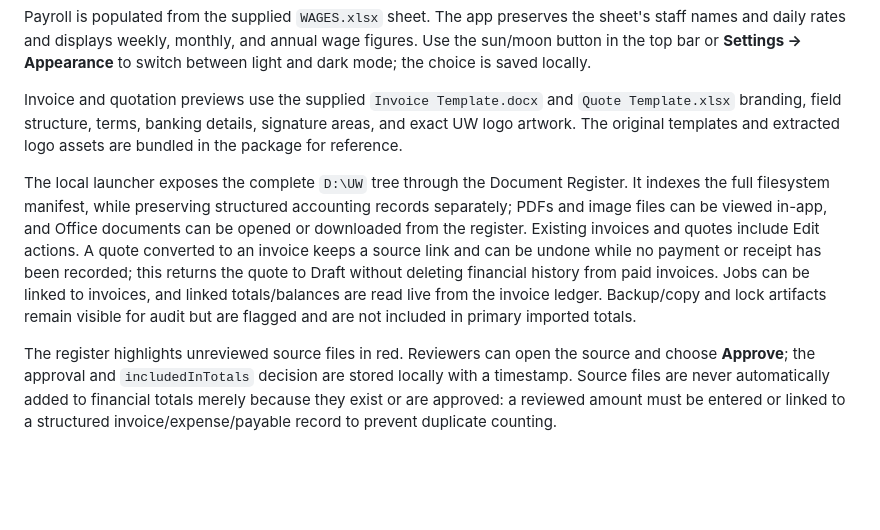
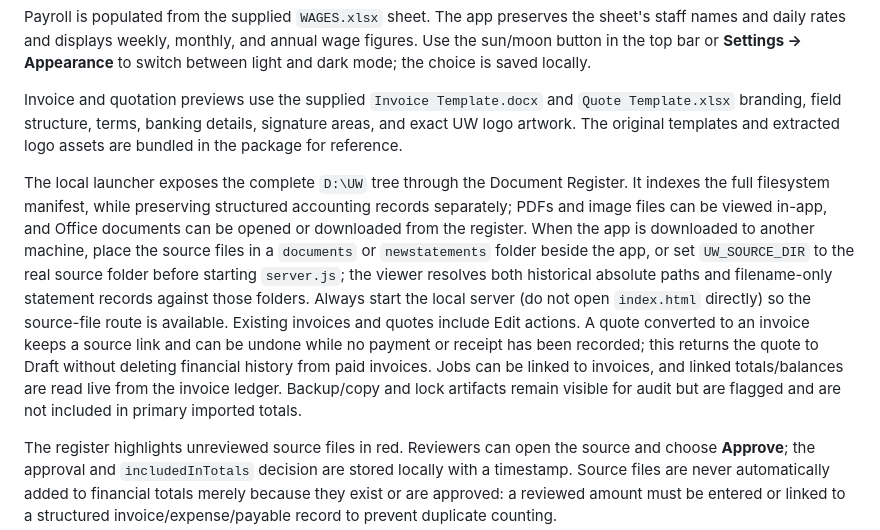
Before and after one commit to 1SkyShadow1/UWwarehouse, a Markdown page: README.md, the part around the change. Drawn GitHub-style; blank space fills up the shorter version.

Commit message:
Document local source folder setup
Explain how downloaded installations resolve actual source documents and why the local server is required.

Co-authored-by: Copilot App <223556219+Copilot@users.noreply.github.com>

```diff
--- a/README.md
+++ b/README.md
@@ -8,7 +8,7 @@ Payroll is populated from the supplied `WAGES.xlsx` sheet. The app preserves the
 
 Invoice and quotation previews use the supplied `Invoice Template.docx` and `Quote Template.xlsx` branding, field structure, terms, banking details, signature areas, and exact UW logo artwork. The original templates and extracted logo assets are bundled in the package for reference.
 
-The local launcher exposes the complete `D:\UW` tree through the Document Register. It indexes the full filesystem manifest, while preserving structured accounting records separately; PDFs and image files can be viewed in-app, and Office documents can be opened or downloaded from the register. Existing invoices and quotes include Edit actions. A quote converted to an invoice keeps a source link and can be undone while no payment or receipt has been recorded; this returns the quote to Draft without deleting financial history from paid invoices. Jobs can be linked to invoices, and linked totals/balances are read live from the invoice ledger. Backup/copy and lock artifacts remain visible for audit but are flagged and are not included in primary imported totals.
+The local launcher exposes the complete `D:\UW` tree through the Document Register. It indexes the full filesystem manifest, while preserving structured accounting records separately; PDFs and image files can be viewed in-app, and Office documents can be opened or downloaded from the register. When the app is downloaded to another machine, place the source files in a `documents` or `newstatements` folder beside the app, or set `UW_SOURCE_DIR` to the real source folder before starting `server.js`; the viewer resolves both historical absolute paths and filename-only statement records against those folders. Always start the local server (do not open `index.html` directly) so the source-file route is available. Existing invoices and quotes include Edit actions. A quote converted to an invoice keeps a source link and can be undone while no payment or receipt has been recorded; this returns the quote to Draft without deleting financial history from paid invoices. Jobs can be linked to invoices, and linked totals/balances are read live from the invoice ledger. Backup/copy and lock artifacts remain visible for audit but are flagged and are not included in primary imported totals.
 
 The register highlights unreviewed source files in red. Reviewers can open the source and choose **Approve**; the approval and `includedInTotals` decision are stored locally with a timestamp. Source files are never automatically added to financial totals merely because they exist or are approved: a reviewed amount must be entered or linked to a structured invoice/expense/payable record to prevent duplicate counting.
 
```
